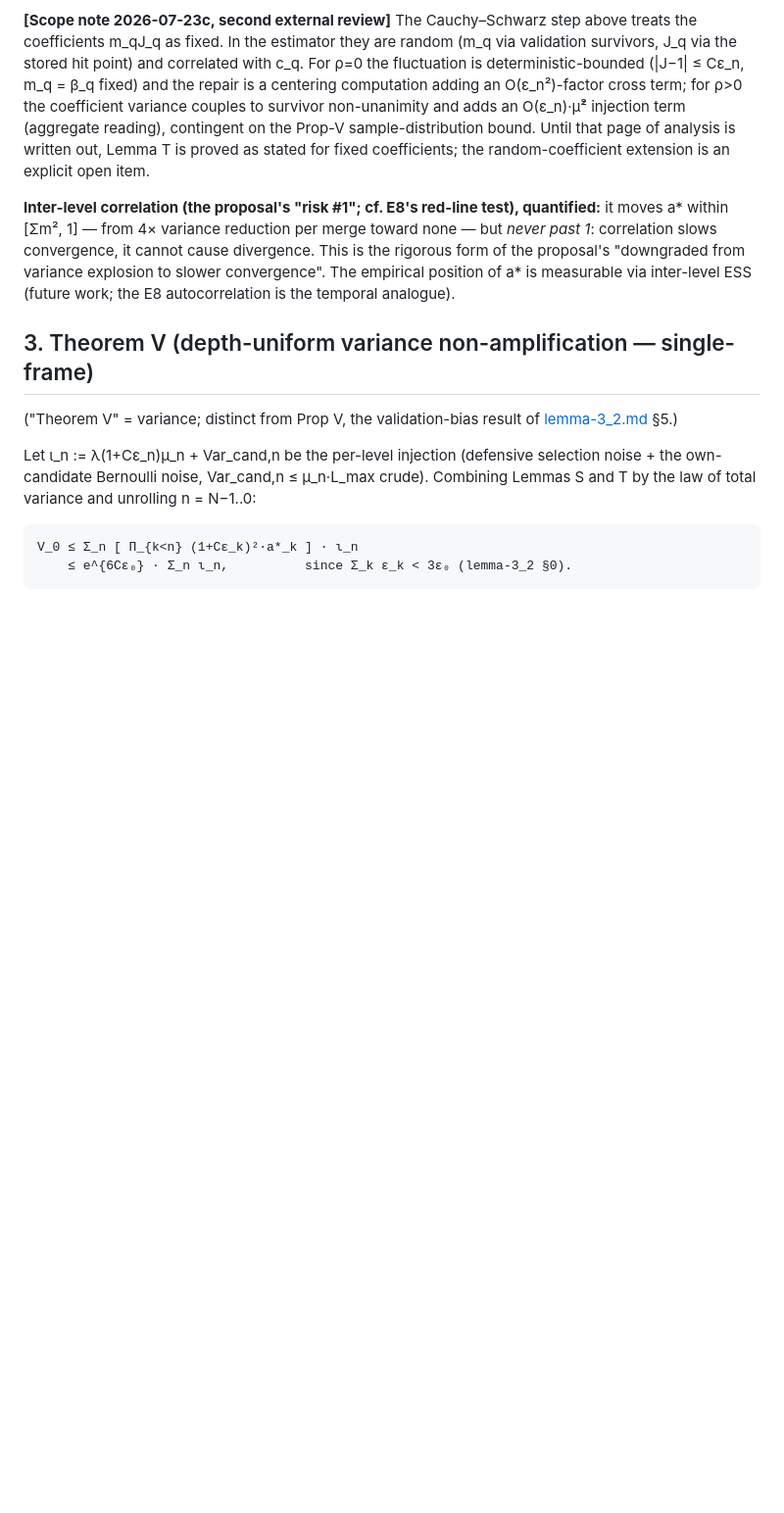
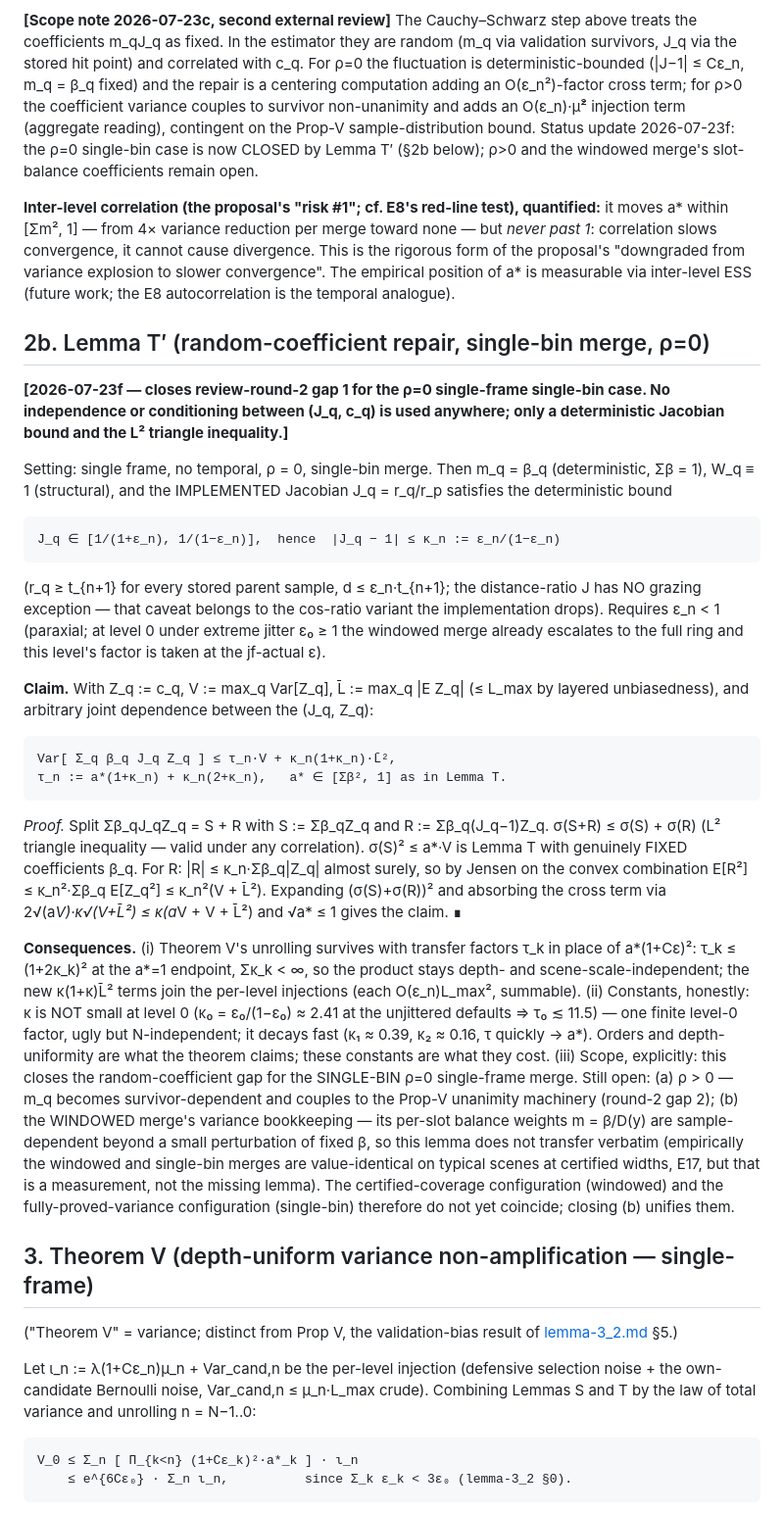
Before and after one commit to ivanyou028/reservoir-cascades, a Markdown page: docs/theory/variance.md, the part around the change. Shown at 98% size. Drawn GitHub-style; blank space fills up the shorter version.

Commit message:
Lemma T': random-coefficient repair for the rho=0 single-bin merge
Closes review-round-2 gap 1 in its rho=0 single-frame single-bin scope:
the implemented distance-ratio Jacobian obeys the DETERMINISTIC bound
J in [1/(1+eps), 1/(1-eps)] (no grazing exception - that caveat belongs
to the dropped cos-ratio variant), so mu = sum beta J c splits into a
fixed-coefficient part (Lemma T applies as stated) plus a remainder
bounded pointwise by kappa = eps/(1-eps); the L2 triangle inequality +
Jensen finish it with NO independence or conditioning between (J, c).
Transfer factor tau = a*(1+kappa) + kappa(2+kappa) keeps Theorem V's
depth-uniform product (Sigma kappa_n < infinity); new O(eps)L_max^2
terms join the summable injections. Constants reported honestly
(kappa_0 ~ 2.41 at the unjittered defaults => tau_0 <~ 11.5, decaying
fast with level). Explicitly still open: rho > 0 (couples to Prop-V
unanimity) and the windowed merge's slot-balance coefficients - the
certified-coverage and proved-variance configurations do not yet
coincide.

```diff
--- a/docs/theory/variance.md
+++ b/docs/theory/variance.md
@@ -64,9 +64,9 @@ and correlated with c_q. For ρ=0 the fluctuation is deterministic-bounded
 adding an O(ε_n²)-factor cross term; for ρ>0 the coefficient variance
 couples to survivor non-unanimity and adds an O(ε_n)·μ̄² injection term
 (aggregate reading), contingent on the Prop-V sample-distribution bound.
-Until that page of analysis is written out, Lemma T is proved as stated
-for fixed coefficients; the random-coefficient extension is an explicit
-open item.
+Status update 2026-07-23f: the ρ=0 single-bin case is now CLOSED by
+Lemma T′ (§2b below); ρ>0 and the windowed merge's slot-balance
+coefficients remain open.
 
 **Inter-level correlation (the proposal's "risk #1"; cf. E8's red-line
 test), quantified:** it moves a* within [Σm², 1] —
@@ -76,6 +76,63 @@ rigorous form of the proposal's "downgraded from variance explosion
 to slower convergence". The empirical
 position of a* is measurable via inter-level ESS (future work; the E8
 autocorrelation is the temporal analogue).
+
+
+## 2b. Lemma T′ (random-coefficient repair, single-bin merge, ρ=0)
+
+**[2026-07-23f — closes review-round-2 gap 1 for the ρ=0 single-frame
+single-bin case. No independence or conditioning between (J_q, c_q) is
+used anywhere; only a deterministic Jacobian bound and the L² triangle
+inequality.]**
+
+Setting: single frame, no temporal, ρ = 0, single-bin merge. Then
+m_q = β_q (deterministic, Σβ = 1), W_q ≡ 1 (structural), and the
+IMPLEMENTED Jacobian J_q = r_q/r_p satisfies the deterministic bound
+
+    J_q ∈ [1/(1+ε_n), 1/(1−ε_n)],  hence  |J_q − 1| ≤ κ_n := ε_n/(1−ε_n)
+
+(r_q ≥ t_{n+1} for every stored parent sample, d ≤ ε_n·t_{n+1}; the
+distance-ratio J has NO grazing exception — that caveat belongs to the
+cos-ratio variant the implementation drops). Requires ε_n < 1 (paraxial;
+at level 0 under extreme jitter ε₀ ≥ 1 the windowed merge already
+escalates to the full ring and this level's factor is taken at the
+jf-actual ε).
+
+**Claim.** With Z_q := c_q, V := max_q Var[Z_q], L̄ := max_q |E Z_q|
+(≤ L_max by layered unbiasedness), and arbitrary joint dependence between
+the (J_q, Z_q):
+
+    Var[ Σ_q β_q J_q Z_q ] ≤ τ_n·V + κ_n(1+κ_n)·L̄²,
+    τ_n := a*(1+κ_n) + κ_n(2+κ_n),   a* ∈ [Σβ², 1] as in Lemma T.
+
+*Proof.* Split Σβ_qJ_qZ_q = S + R with S := Σβ_qZ_q and
+R := Σβ_q(J_q−1)Z_q. σ(S+R) ≤ σ(S) + σ(R) (L² triangle inequality —
+valid under any correlation). σ(S)² ≤ a*·V is Lemma T with genuinely
+FIXED coefficients β_q. For R: |R| ≤ κ_n·Σβ_q|Z_q| almost surely, so by
+Jensen on the convex combination E[R²] ≤ κ_n²·Σβ_q E[Z_q²]
+≤ κ_n²(V + L̄²). Expanding (σ(S)+σ(R))² and absorbing the cross term via
+2√(a*V)·κ√(V+L̄²) ≤ κ(a*V + V + L̄²) and √a* ≤ 1 gives the claim. ∎
+
+**Consequences.** (i) Theorem V's unrolling survives with transfer
+factors τ_k in place of a*(1+Cε)²: τ_k ≤ (1+2κ_k)² at the a*=1 endpoint,
+Σκ_k < ∞, so the product stays depth- and scene-scale-independent; the
+new κ(1+κ)L̄² terms join the per-level injections (each O(ε_n)L_max²,
+summable). (ii) Constants, honestly: κ is NOT small at level 0
+(κ₀ = ε₀/(1−ε₀) ≈ 2.41 at the unjittered defaults ⇒ τ₀ ≲ 11.5) — one
+finite level-0 factor, ugly but N-independent; it decays fast
+(κ₁ ≈ 0.39, κ₂ ≈ 0.16, τ quickly → a*). Orders and depth-uniformity are
+what the theorem claims; these constants are what they cost.
+(iii) Scope, explicitly: this closes the random-coefficient gap for the
+SINGLE-BIN ρ=0 single-frame merge. Still open: (a) ρ > 0 — m_q becomes
+survivor-dependent and couples to the Prop-V unanimity machinery (round-2
+gap 2); (b) the WINDOWED merge's variance bookkeeping — its per-slot
+balance weights m = β/D(y) are sample-dependent beyond a small
+perturbation of fixed β, so this lemma does not transfer verbatim
+(empirically the windowed and single-bin merges are value-identical on
+typical scenes at certified widths, E17, but that is a measurement, not
+the missing lemma). The certified-coverage configuration (windowed) and
+the fully-proved-variance configuration (single-bin) therefore do not yet
+coincide; closing (b) unifies them.
 
 ## 3. Theorem V (depth-uniform variance non-amplification — single-frame)
 
```
